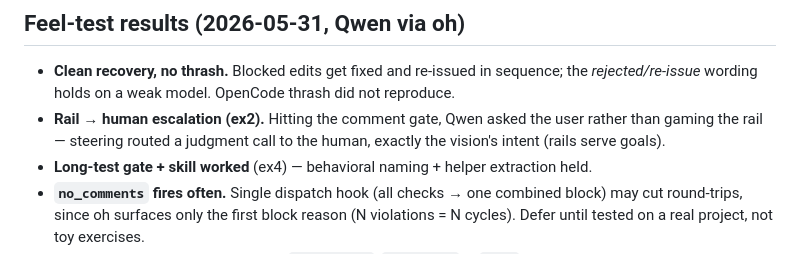
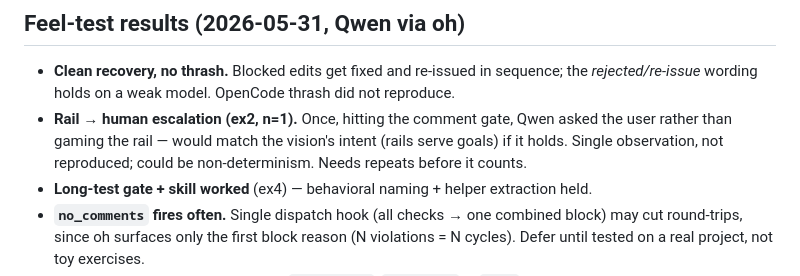
Before and after one commit to SchwammDev/liubai-mind, a Markdown page: docs/next-steps.md, the part around the change. GitHub-like rendering.

Commit message:
docs: mark rail-to-human escalation as n=1, unconfirmed

```diff
--- a/docs/next-steps.md
+++ b/docs/next-steps.md
@@ -28,7 +28,7 @@ Adapters: `.openharness/hooks/*_block.py`, reusing `.claude/hooks/` detection.
 ## Feel-test results (2026-05-31, Qwen via oh)
 
 - **Clean recovery, no thrash.** Blocked edits get fixed and re-issued in sequence; the *rejected/re-issue* wording holds on a weak model. OpenCode thrash did not reproduce.
-- **Rail → human escalation (ex2).** Hitting the comment gate, Qwen asked the user rather than gaming the rail — steering routed a judgment call to the human, exactly the vision's intent (rails serve goals).
+- **Rail → human escalation (ex2, n=1).** Once, hitting the comment gate, Qwen asked the user rather than gaming the rail — would match the vision's intent (rails serve goals) if it holds. Single observation, not reproduced; could be non-determinism. Needs repeats before it counts.
 - **Long-test gate + skill worked** (ex4) — behavioral naming + helper extraction held.
 - **`no_comments` fires often.** Single dispatch hook (all checks → one combined block) may cut round-trips, since oh surfaces only the first block reason (N violations = N cycles). Defer until tested on a real project, not toy exercises.
 - **Bash-evasion hole.** Gates see only `write_file`/`edit_file`; a `bash` heredoc write bypasses all four. Open.
```
